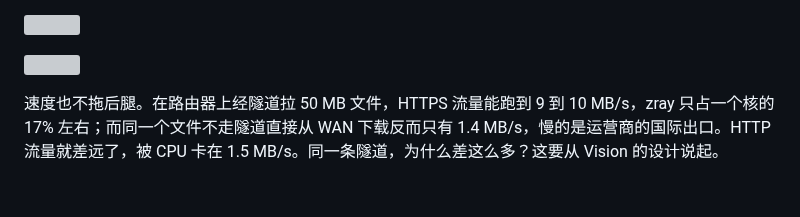
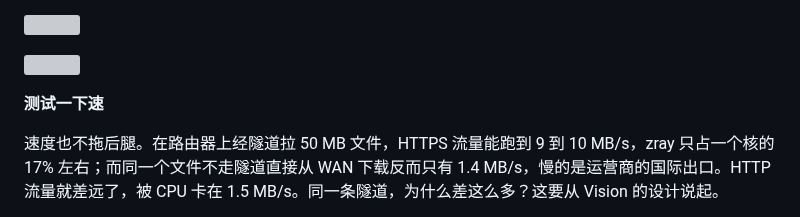
Before and after one commit to a992567/zray, a Markdown page: docs/wechat-draft.md, the part around one of its changes. Drawn GitHub-style; blank space fills up the shorter version; grey boxes are pictures that could not be loaded.

```diff
--- a/docs/wechat-draft.md
+++ b/docs/wechat-draft.md
@@ -41,6 +39,8 @@ Zig 对于嵌入式来说是一门完美的语言，没有 runtime、没有 GC
 ![](https://cdn.jsdelivr.net/gh/yunnysunny/zray@master/docs/images/size-compare.png)
 
 ![](https://cdn.jsdelivr.net/gh/yunnysunny/zray@master/docs/images/zray-top.png)
+
+**测试一下速**
 
 速度也不拖后腿。在路由器上经隧道拉 50 MB 文件，HTTPS 流量能跑到 9 到 10 MB/s，zray 只占一个核的 17% 左右；而同一个文件不走隧道直接从 WAN 下载反而只有 1.4 MB/s，慢的是运营商的国际出口。HTTP 流量就差远了，被 CPU 卡在 1.5 MB/s。同一条隧道，为什么差这么多？这要从 Vision 的设计说起。
 
```
Also changed, not shown: other parts of docs/wechat-draft.md (+1 -3 lines), docs/images/throughput-mir.png.
